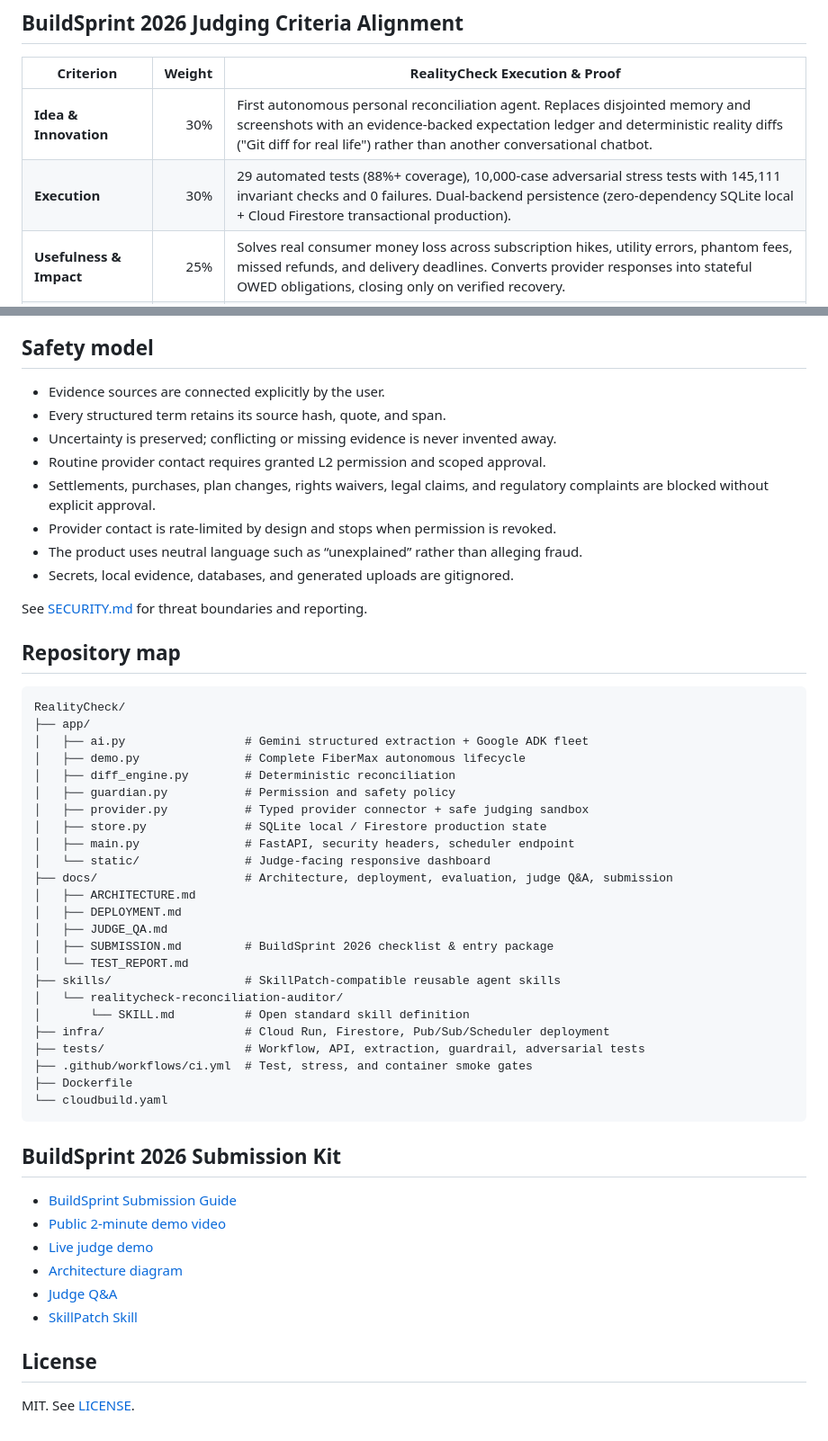
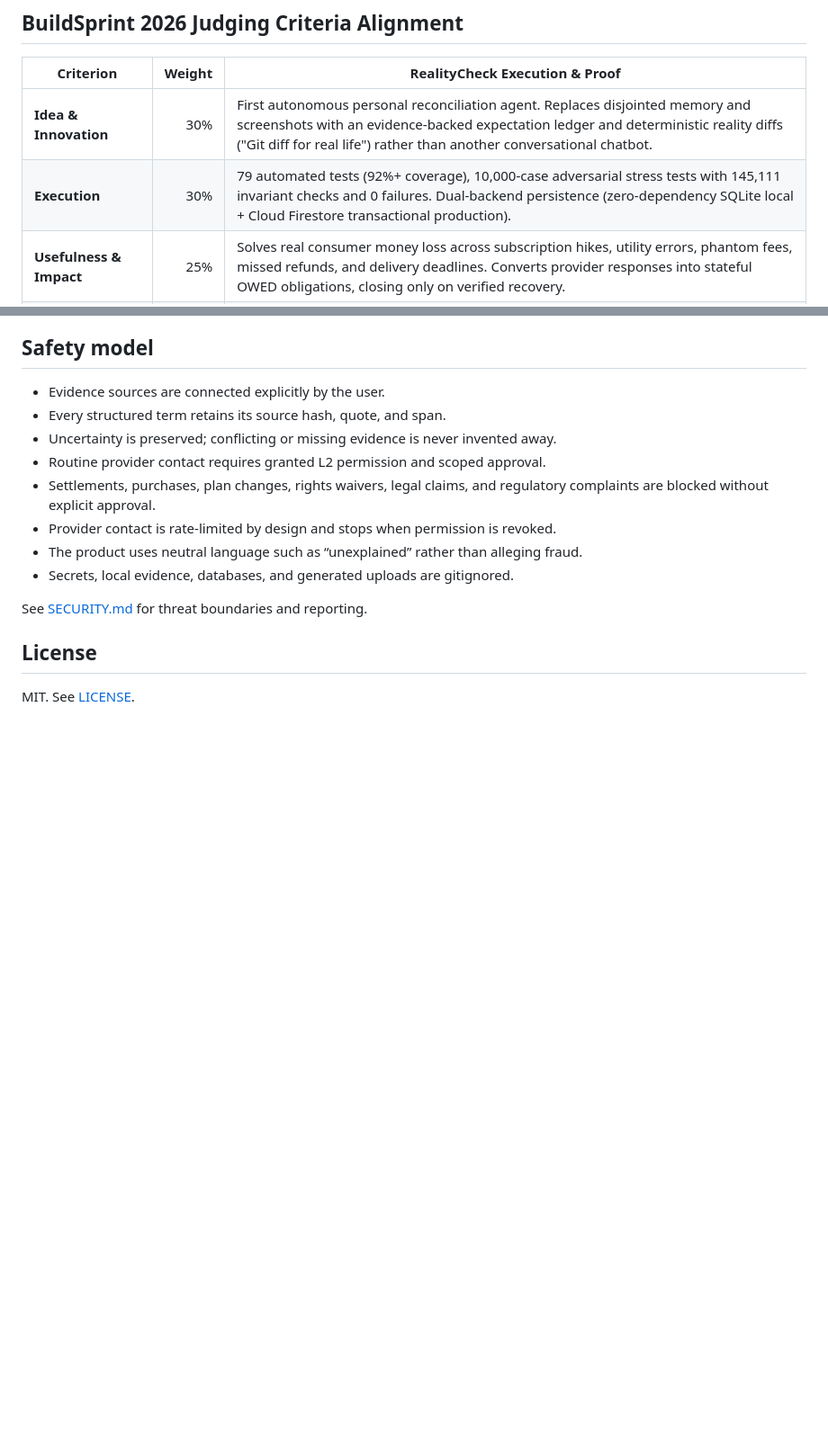
Before and after one commit to yarravivek/RealityCheck, a Markdown page: README.md, 2 parts joined by grey strips. Shown at 90% size. GitHub-like rendering; blank space fills up the shorter version.

````diff
--- a/README.md
+++ b/README.md
@@ -81,7 +81,7 @@ RealityCheck ships with first-class SkillPatch skills built on the open `SKILL.m
 | Criterion | Weight | RealityCheck Execution & Proof |
 |---|---:|---|
 | **Idea & Innovation** | 30% | First autonomous personal reconciliation agent. Replaces disjointed memory and screenshots with an evidence-backed expectation ledger and deterministic reality diffs ("Git diff for real life") rather than another conversational chatbot. |
-| **Execution** | 30% | 29 automated tests (88%+ coverage), 10,000-case adversarial stress tests with 145,111 invariant checks and 0 failures. Dual-backend persistence (zero-dependency SQLite local + Cloud Firestore transactional production). |
+| **Execution** | 30% | 79 automated tests (92%+ coverage), 10,000-case adversarial stress tests with 145,111 invariant checks and 0 failures. Dual-backend persistence (zero-dependency SQLite local + Cloud Firestore transactional production). |
 | **Usefulness & Impact** | 25% | Solves real consumer money loss across subscription hikes, utility errors, phantom fees, missed refunds, and delivery deadlines. Converts provider responses into stateful OWED obligations, closing only on verified recovery. |
 | **Presentation & Demo** | 10% | Clean, responsive UI with zero-config deterministic sandbox demo, live inspection of contract diffs, OWED monitoring, and recovered evidence within a tight 90-second judge flow. |
 | **Build in Public** | 5% | Public build updates and launch announcement shared during the hackathon window tagging `@LatentForce`. |
@@ -180,43 +157,6 @@ the secret `GOOGLE_SERVICE_ACCOUNT_JSON_B64` in the host, then deploy normally.
 
 See [SECURITY.md](SECURITY.md) for threat boundaries and reporting.
 
-## Repository map
-
-```text
-RealityCheck/
-├── app/
-│   ├── ai.py                 # Gemini structured extraction + Google ADK fleet
-│   ├── demo.py               # Complete FiberMax autonomous lifecycle
-│   ├── diff_engine.py        # Deterministic reconciliation
-│   ├── guardian.py           # Permission and safety policy
-│   ├── provider.py           # Typed provider connector + safe judging sandbox
-│   ├── store.py              # SQLite local / Firestore production state
-│   ├── main.py               # FastAPI, security headers, scheduler endpoint
-│   └── static/               # Judge-facing responsive dashboard
-├── docs/                     # Architecture, deployment, evaluation, judge Q&A, submission
-│   ├── ARCHITECTURE.md
-│   ├── DEPLOYMENT.md
-│   ├── JUDGE_QA.md
-│   ├── SUBMISSION.md         # BuildSprint 2026 checklist & entry package
-│   └── TEST_REPORT.md
-├── skills/                   # SkillPatch-compatible reusable agent skills
-│   └── realitycheck-reconciliation-auditor/
-│       └── SKILL.md          # Open standard skill definition
-├── infra/                    # Cloud Run, Firestore, Pub/Sub/Scheduler deployment
-├── tests/                    # Workflow, API, extraction, guardrail, adversarial tests
-├── .github/workflows/ci.yml  # Test, stress, and container smoke gates
-├── Dockerfile
-└── cloudbuild.yaml
-```
-
-## BuildSprint 2026 Submission Kit
-
-- [BuildSprint Submission Guide](docs/SUBMISSION.md)
-- [Public 2-minute demo video](https://youtu.be/QK4VIIrkofk)
-- [Live judge demo](https://realitycheck-agent.vercel.app)
-- [Architecture diagram](docs/architecture.png)
-- [Judge Q&A](docs/JUDGE_QA.md)
-- [SkillPatch Skill](skills/realitycheck-reconciliation-auditor/SKILL.md)
 
 ## License
 
````
Also changed, not shown: other parts of README.md (+1 -24 lines).
